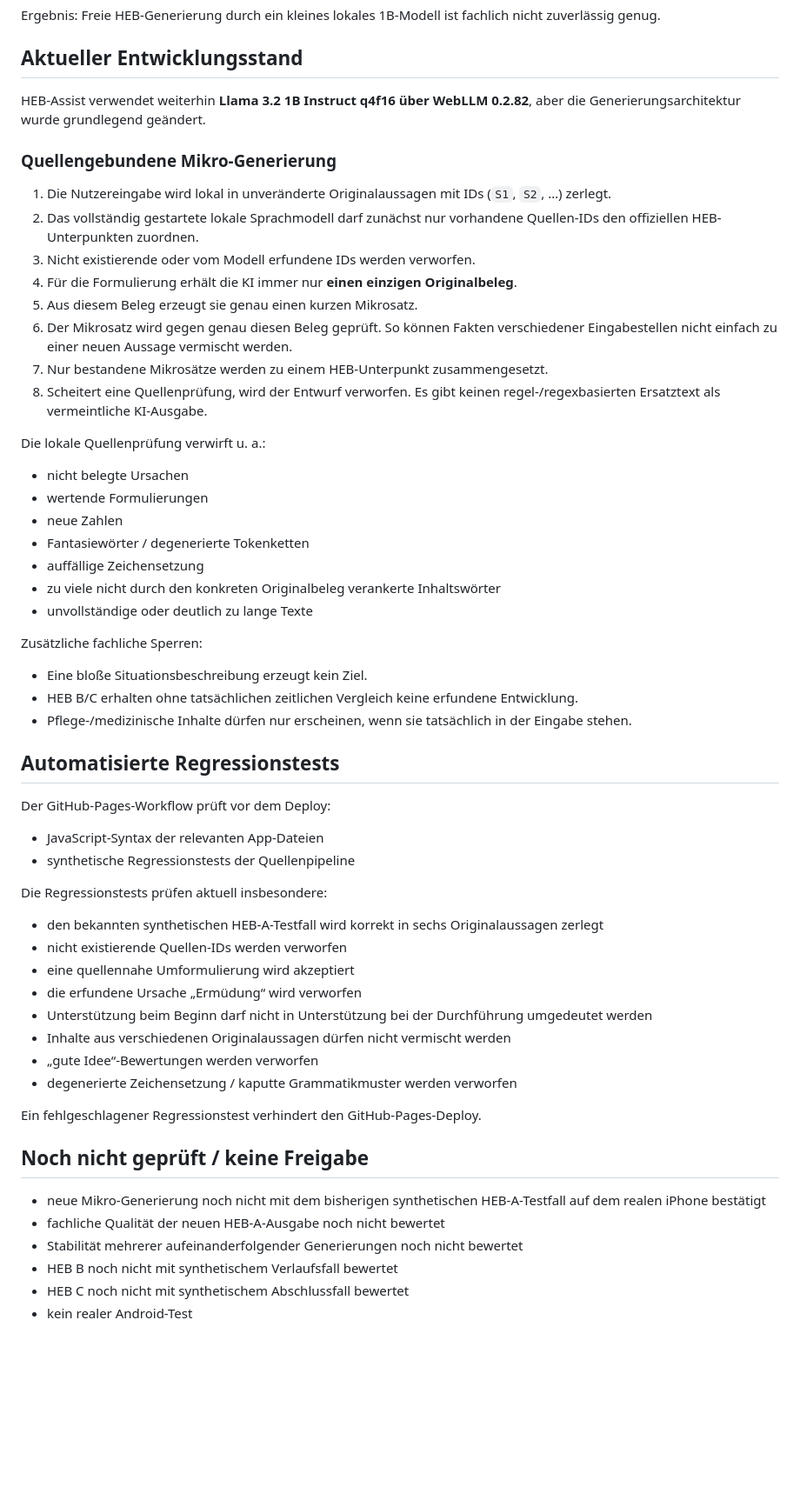
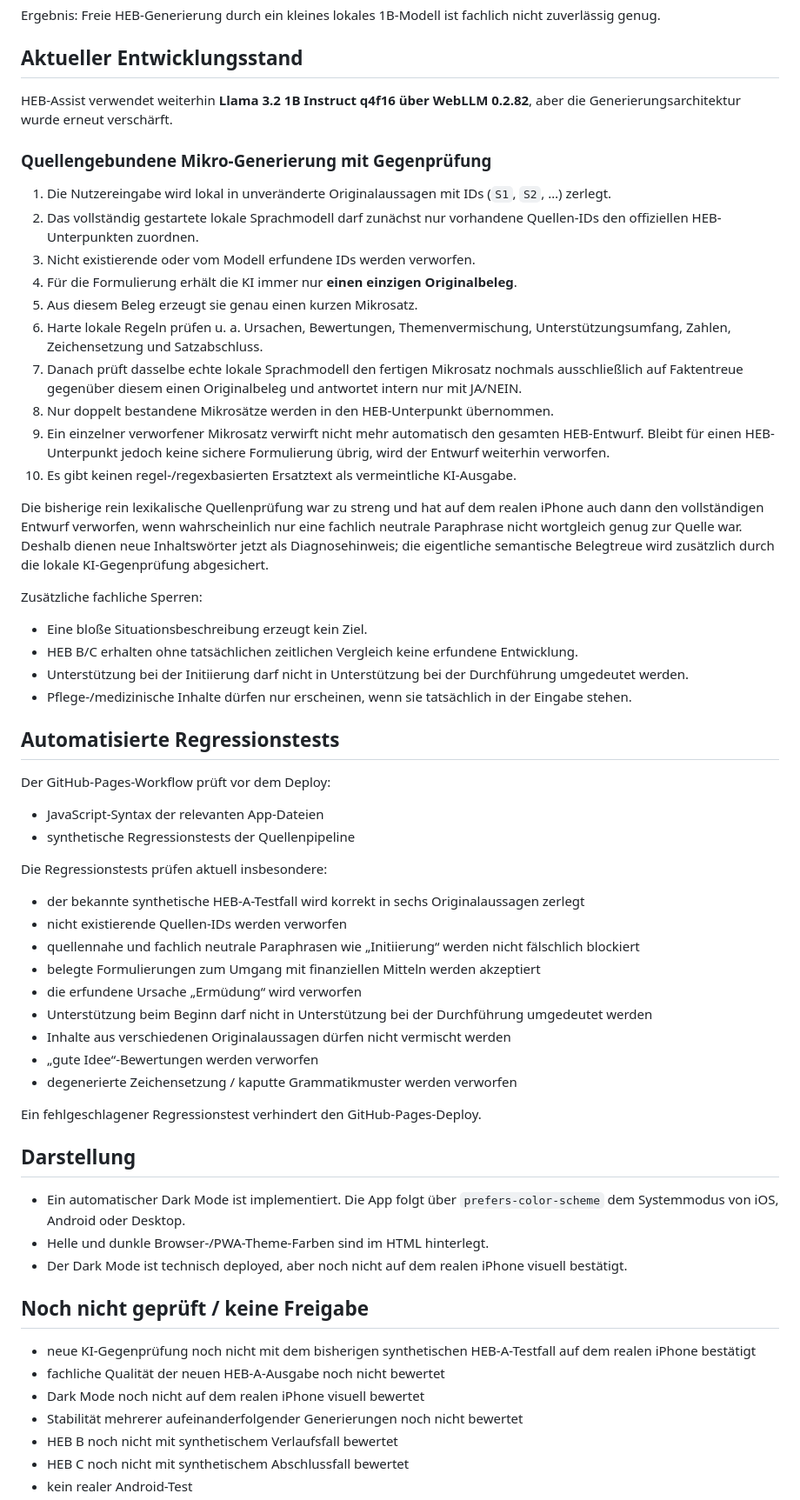
Before and after one commit to ys2mm422yb-max/HEB-Assist, a Markdown page: TEST_STATUS.md, the part around the change. Shown at 87% size. GitHub-like rendering; blank space fills up the shorter version.

Commit message:
Record evidence verifier and dark mode test status

```diff
--- a/TEST_STATUS.md
+++ b/TEST_STATUS.md
@@ -43,33 +43,28 @@ Ergebnis: Freie HEB-Generierung durch ein kleines lokales 1B-Modell ist fachlich
 
 ## Aktueller Entwicklungsstand
 
-HEB-Assist verwendet weiterhin **Llama 3.2 1B Instruct q4f16 über WebLLM 0.2.82**, aber die Generierungsarchitektur wurde grundlegend geändert.
+HEB-Assist verwendet weiterhin **Llama 3.2 1B Instruct q4f16 über WebLLM 0.2.82**, aber die Generierungsarchitektur wurde erneut verschärft.
 
-### Quellengebundene Mikro-Generierung
+### Quellengebundene Mikro-Generierung mit Gegenprüfung
 
 1. Die Nutzereingabe wird lokal in unveränderte Originalaussagen mit IDs (`S1`, `S2`, …) zerlegt.
 2. Das vollständig gestartete lokale Sprachmodell darf zunächst nur vorhandene Quellen-IDs den offiziellen HEB-Unterpunkten zuordnen.
 3. Nicht existierende oder vom Modell erfundene IDs werden verworfen.
 4. Für die Formulierung erhält die KI immer nur **einen einzigen Originalbeleg**.
 5. Aus diesem Beleg erzeugt sie genau einen kurzen Mikrosatz.
-6. Der Mikrosatz wird gegen genau diesen Beleg geprüft. So können Fakten verschiedener Eingabestellen nicht einfach zu einer neuen Aussage vermischt werden.
-7. Nur bestandene Mikrosätze werden zu einem HEB-Unterpunkt zusammengesetzt.
-8. Scheitert eine Quellenprüfung, wird der Entwurf verworfen. Es gibt keinen regel-/regexbasierten Ersatztext als vermeintliche KI-Ausgabe.
+6. Harte lokale Regeln prüfen u. a. Ursachen, Bewertungen, Themenvermischung, Unterstützungsumfang, Zahlen, Zeichensetzung und Satzabschluss.
+7. Danach prüft dasselbe echte lokale Sprachmodell den fertigen Mikrosatz nochmals ausschließlich auf Faktentreue gegenüber diesem einen Originalbeleg und antwortet intern nur mit JA/NEIN.
+8. Nur doppelt bestandene Mikrosätze werden in den HEB-Unterpunkt übernommen.
+9. Ein einzelner verworfener Mikrosatz verwirft nicht mehr automatisch den gesamten HEB-Entwurf. Bleibt für einen HEB-Unterpunkt jedoch keine sichere Formulierung übrig, wird der Entwurf weiterhin verworfen.
+10. Es gibt keinen regel-/regexbasierten Ersatztext als vermeintliche KI-Ausgabe.
 
-Die lokale Quellenprüfung verwirft u. a.:
-
-- nicht belegte Ursachen
-- wertende Formulierungen
-- neue Zahlen
-- Fantasiewörter / degenerierte Tokenketten
-- auffällige Zeichensetzung
-- zu viele nicht durch den konkreten Originalbeleg verankerte Inhaltswörter
-- unvollständige oder deutlich zu lange Texte
+Die bisherige rein lexikalische Quellenprüfung war zu streng und hat auf dem realen iPhone auch dann den vollständigen Entwurf verworfen, wenn wahrscheinlich nur eine fachlich neutrale Paraphrase nicht wortgleich genug zur Quelle war. Deshalb dienen neue Inhaltswörter jetzt als Diagnosehinweis; die eigentliche semantische Belegtreue wird zusätzlich durch die lokale KI-Gegenprüfung abgesichert.
 
 Zusätzliche fachliche Sperren:
 
 - Eine bloße Situationsbeschreibung erzeugt kein Ziel.
 - HEB B/C erhalten ohne tatsächlichen zeitlichen Vergleich keine erfundene Entwicklung.
+- Unterstützung bei der Initiierung darf nicht in Unterstützung bei der Durchführung umgedeutet werden.
 - Pflege-/medizinische Inhalte dürfen nur erscheinen, wenn sie tatsächlich in der Eingabe stehen.
 
 ## Automatisierte Regressionstests
@@ -81,9 +76,10 @@ Der GitHub-Pages-Workflow prüft vor dem Deploy:
 
 Die Regressionstests prüfen aktuell insbesondere:
 
-- den bekannten synthetischen HEB-A-Testfall wird korrekt in sechs Originalaussagen zerlegt
+- der bekannte synthetische HEB-A-Testfall wird korrekt in sechs Originalaussagen zerlegt
 - nicht existierende Quellen-IDs werden verworfen
-- eine quellennahe Umformulierung wird akzeptiert
+- quellennahe und fachlich neutrale Paraphrasen wie „Initiierung“ werden nicht fälschlich blockiert
+- belegte Formulierungen zum Umgang mit finanziellen Mitteln werden akzeptiert
 - die erfundene Ursache „Ermüdung“ wird verworfen
 - Unterstützung beim Beginn darf nicht in Unterstützung bei der Durchführung umgedeutet werden
 - Inhalte aus verschiedenen Originalaussagen dürfen nicht vermischt werden
@@ -92,10 +88,17 @@ Die Regressionstests prüfen aktuell insbesondere:
 
 Ein fehlgeschlagener Regressionstest verhindert den GitHub-Pages-Deploy.
 
+## Darstellung
+
+- Ein automatischer Dark Mode ist implementiert. Die App folgt über `prefers-color-scheme` dem Systemmodus von iOS, Android oder Desktop.
+- Helle und dunkle Browser-/PWA-Theme-Farben sind im HTML hinterlegt.
+- Der Dark Mode ist technisch deployed, aber noch nicht auf dem realen iPhone visuell bestätigt.
+
 ## Noch nicht geprüft / keine Freigabe
 
-- neue Mikro-Generierung noch nicht mit dem bisherigen synthetischen HEB-A-Testfall auf dem realen iPhone bestätigt
+- neue KI-Gegenprüfung noch nicht mit dem bisherigen synthetischen HEB-A-Testfall auf dem realen iPhone bestätigt
 - fachliche Qualität der neuen HEB-A-Ausgabe noch nicht bewertet
+- Dark Mode noch nicht auf dem realen iPhone visuell bewertet
 - Stabilität mehrerer aufeinanderfolgender Generierungen noch nicht bewertet
 - HEB B noch nicht mit synthetischem Verlaufsfall bewertet
 - HEB C noch nicht mit synthetischem Abschlussfall bewertet
```
